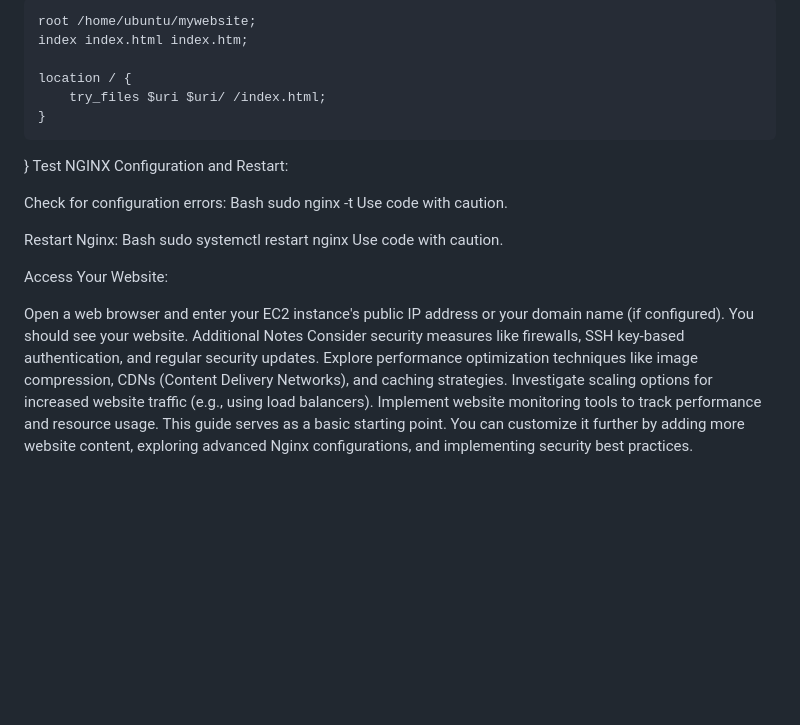
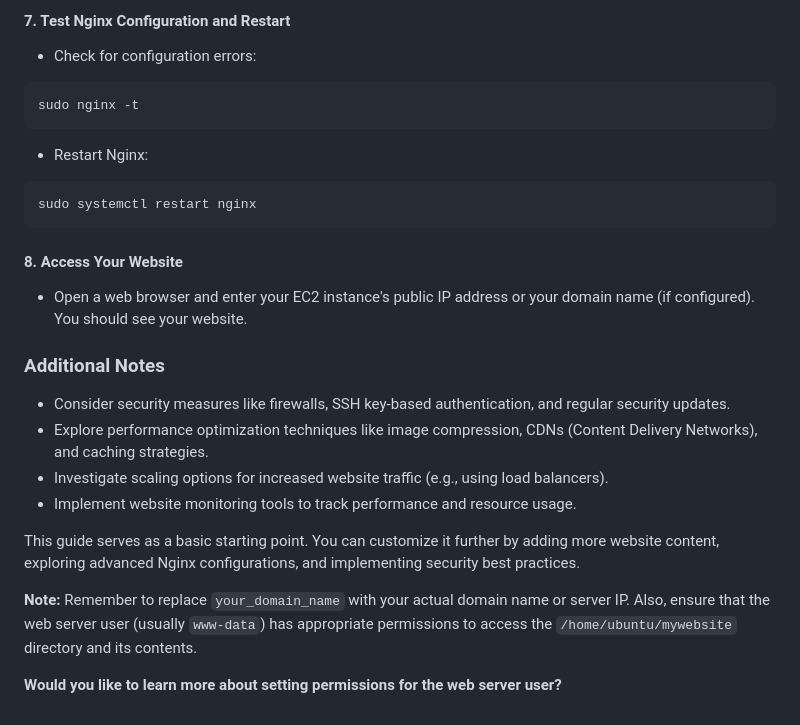
Before and after one commit to teetoflame/static-website, a Markdown page: static-web/README.md, the part around one of its changes. GitHub-like rendering; blank space fills up the shorter version.

````diff
--- a/static-web/README.md
+++ b/static-web/README.md
@@ -85,29 +84,25 @@ server {
 
-    root /home/ubuntu/mywebsite;
-    index index.html index.htm;
+#### 7. Test Nginx Configuration and Restart
+* Check for configuration errors:
+```bash
+sudo nginx -t
+```
+* Restart Nginx:
+```bash
+sudo systemctl restart nginx
+```
 
-    location / {
-        try_files $uri $uri/ /index.html;
-    }
-}
-Test NGINX Configuration and Restart:
+#### 8. Access Your Website
+* Open a web browser and enter your EC2 instance's public IP address or your domain name (if configured). You should see your website.
 
-Check for configuration errors:
-Bash
-sudo nginx -t
-Use code with caution.
+### Additional Notes
+* Consider security measures like firewalls, SSH key-based authentication, and regular security updates.
+* Explore performance optimization techniques like image compression, CDNs (Content Delivery Networks), and caching strategies.
+* Investigate scaling options for increased website traffic (e.g., using load balancers).
+* Implement website monitoring tools to track performance and resource usage.
 
-Restart Nginx:
-Bash
-sudo systemctl restart nginx
-Use code with caution.
+This guide serves as a basic starting point. You can customize it further by adding more website content, exploring advanced Nginx configurations, and implementing security best practices.
 
-Access Your Website:
+**Note:** Remember to replace `your_domain_name` with your actual domain name or server IP. Also, ensure that the web server user (usually `www-data`) has appropriate permissions to access the `/home/ubuntu/mywebsite` directory and its contents.
 
-Open a web browser and enter your EC2 instance's public IP address or your domain name (if configured). You should see your website.
-Additional Notes
-Consider security measures like firewalls, SSH key-based authentication, and regular security updates.
-Explore performance optimization techniques like image compression, CDNs (Content Delivery Networks), and caching strategies.
-Investigate scaling options for increased website traffic (e.g., using load balancers).
-Implement website monitoring tools to track performance and resource usage.
-This guide serves as a basic starting point. You can customize it further by adding more website content, exploring advanced Nginx configurations, and implementing security best practices.
+**Would you like to learn more about setting permissions for the web server user?**
````
Also changed, not shown: other parts of static-web/README.md (+58 -59 lines).
